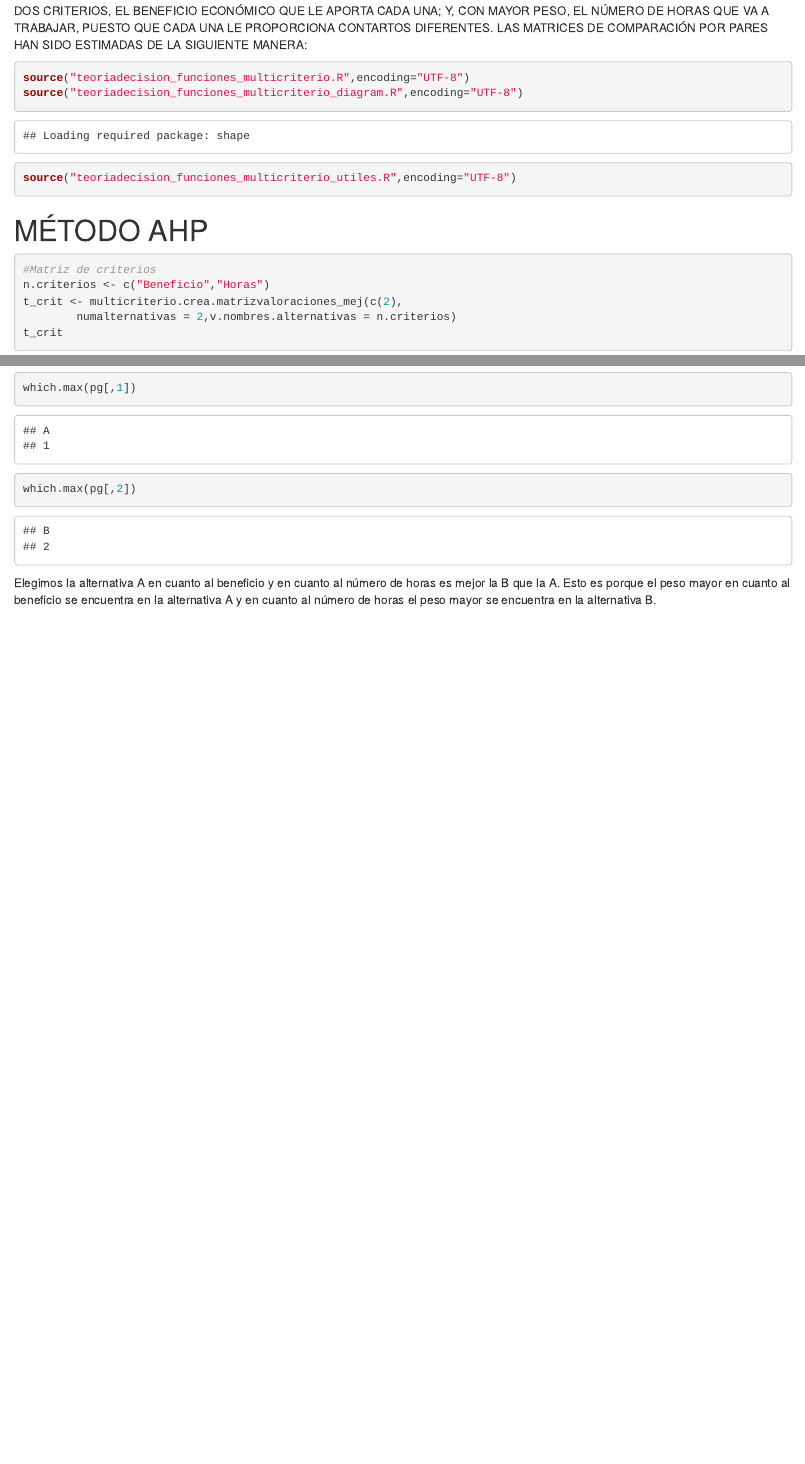
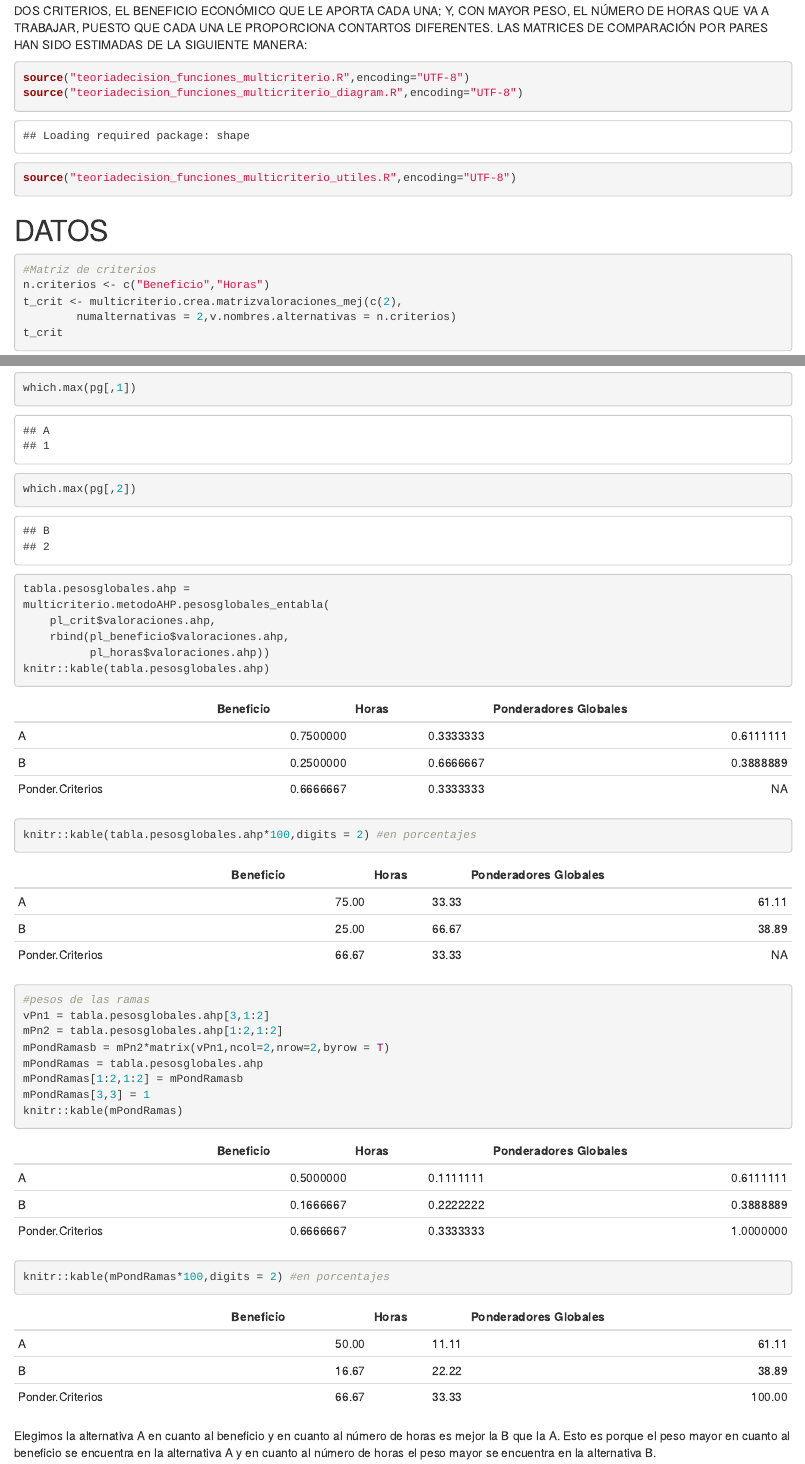
Before and after one commit to martarodriguezhebles/PROBLEMA-MULTICRITERIO, an R Markdown document (problema_multicrit.Rmd): the page in a window 1100 px wide, from 220 px down, and a second part further down, joined at a grey line. Rendered offline with R 4.5, knitr and Pandoc, with nearby package versions.

````diff
--- a/problema_multicrit.Rmd
+++ b/problema_multicrit.Rmd
@@ -14,7 +14,7 @@
 source("teoriadecision_funciones_multicriterio_utiles.R",encoding="UTF-8")
 ```
 
-# MÉTODO AHP
+# DATOS
 
 ```{r}
 #Matriz de criterios
@@ -71,6 +71,23 @@
 pg
 which.max(pg[,1])
 which.max(pg[,2])
+tabla.pesosglobales.ahp =
+multicriterio.metodoAHP.pesosglobales_entabla(
+    pl_crit$valoraciones.ahp,
+    rbind(pl_beneficio$valoraciones.ahp,
+          pl_horas$valoraciones.ahp))
+knitr::kable(tabla.pesosglobales.ahp)
+knitr::kable(tabla.pesosglobales.ahp*100,digits = 2) #en porcentajes
+
+#pesos de las ramas
+vPn1 = tabla.pesosglobales.ahp[3,1:2]
+mPn2 = tabla.pesosglobales.ahp[1:2,1:2]
+mPondRamasb = mPn2*matrix(vPn1,ncol=2,nrow=2,byrow = T)
+mPondRamas = tabla.pesosglobales.ahp
+mPondRamas[1:2,1:2] = mPondRamasb
+mPondRamas[3,3] = 1
+knitr::kable(mPondRamas)
+knitr::kable(mPondRamas*100,digits = 2) #en porcentajes
 ```
 Elegimos la alternativa A en cuanto al beneficio y en cuanto al número de horas es mejor la B que la A.
 Esto es porque el peso mayor en cuanto al beneficio se encuentra en la alternativa A y en cuanto al número de horas el peso mayor se encuentra en la alternativa B.
````
